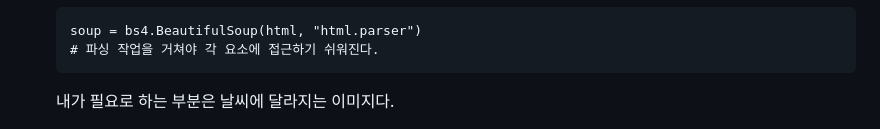
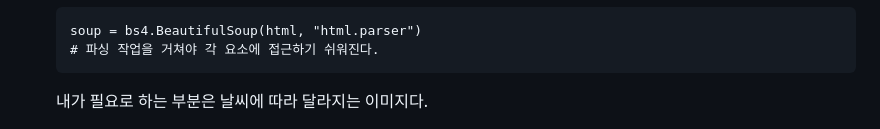
Before and after one commit to YujinJI/Flask_ivis, a Markdown page: README.md, the part around the change printed below. GitHub-like rendering.

````diff
--- a/README.md
+++ b/README.md
@@ -59,7 +59,7 @@
     # 파싱 작업을 거쳐야 각 요소에 접근하기 쉬워진다.
     ```
 
-    내가 필요로 하는 부분은 날씨에 달라지는 이미지다.
+    내가 필요로 하는 부분은 날씨에 따라 달라지는 이미지다.
 
     ![weather_image](./Image/weather_code.png)
 
````
Also changed, not shown: other parts of README.md (+64 -1 lines), Image/finsh.png (added), Image/finsh2.png (added).
